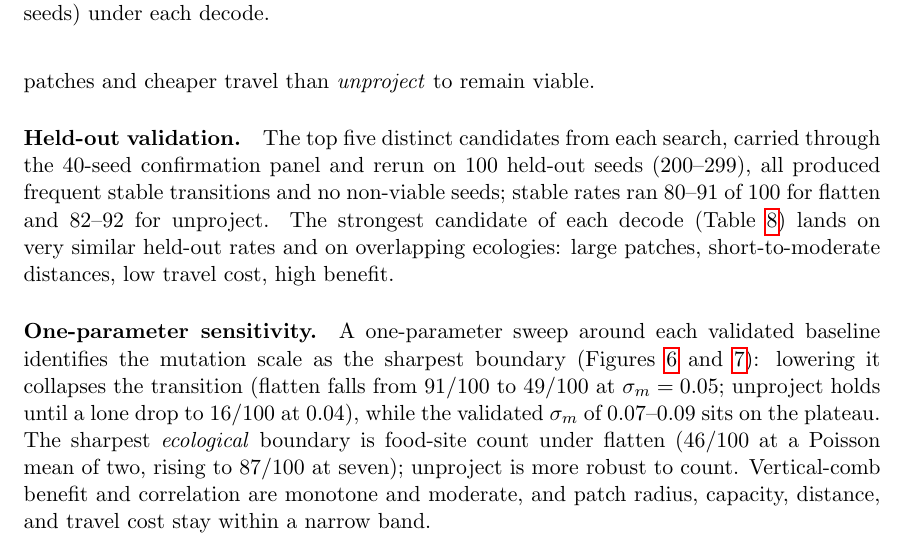
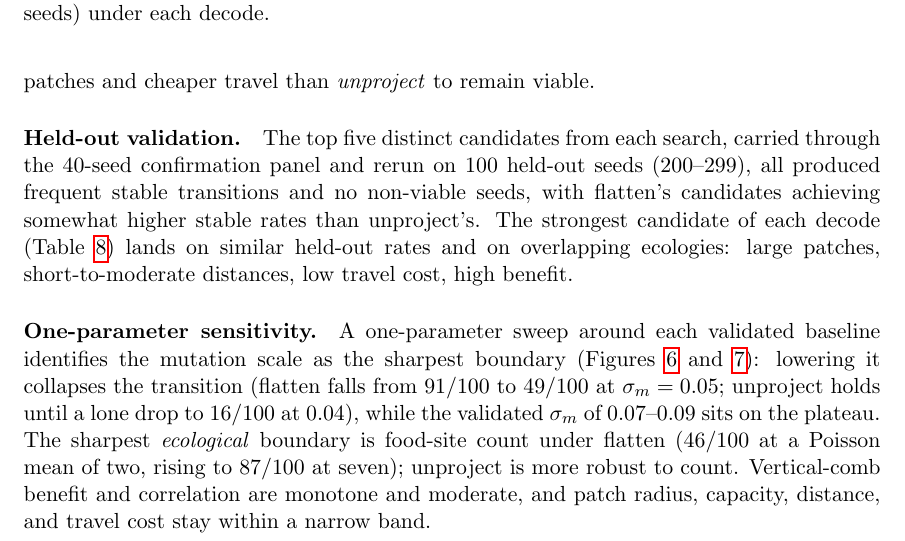
Before and after one commit to gchrupala/bees, a LaTeX paper (report/paper.tex): part of page 25 of 32, cut so that both start at the same text. Compiled offline with pdfLaTeX.

Commit message:
Paper: rewrite held-out validation paragraph, drop redundant inline stable-rate ranges

```diff
--- a/report/paper.tex
+++ b/report/paper.tex
@@ -1193,11 +1193,11 @@ cheaper travel than \emph{unproject} to remain viable.
 \paragraph{Held-out validation.}
 The top five distinct candidates from each search, carried through the $40$-seed
 confirmation panel and rerun on $100$ held-out seeds
-($200$--$299$), all produced frequent stable transitions and no non-viable seeds;
-stable rates ran $80$--$91$ of $100$ for flatten and $82$--$92$ for unproject. The
-strongest candidate of each decode (\Cref{tab:validation}) lands on very similar
-held-out rates and on overlapping ecologies: large patches, short-to-moderate
-distances, low travel cost, high benefit.
+($200$--$299$), all produced frequent stable transitions and no non-viable seeds,
+with flatten's candidates achieving somewhat higher stable rates than
+unproject's. The strongest candidate of each decode (\Cref{tab:validation}) lands
+on similar held-out rates and on overlapping ecologies: large patches,
+short-to-moderate distances, low travel cost, high benefit.
 
 \begin{table}
   \centering
```
